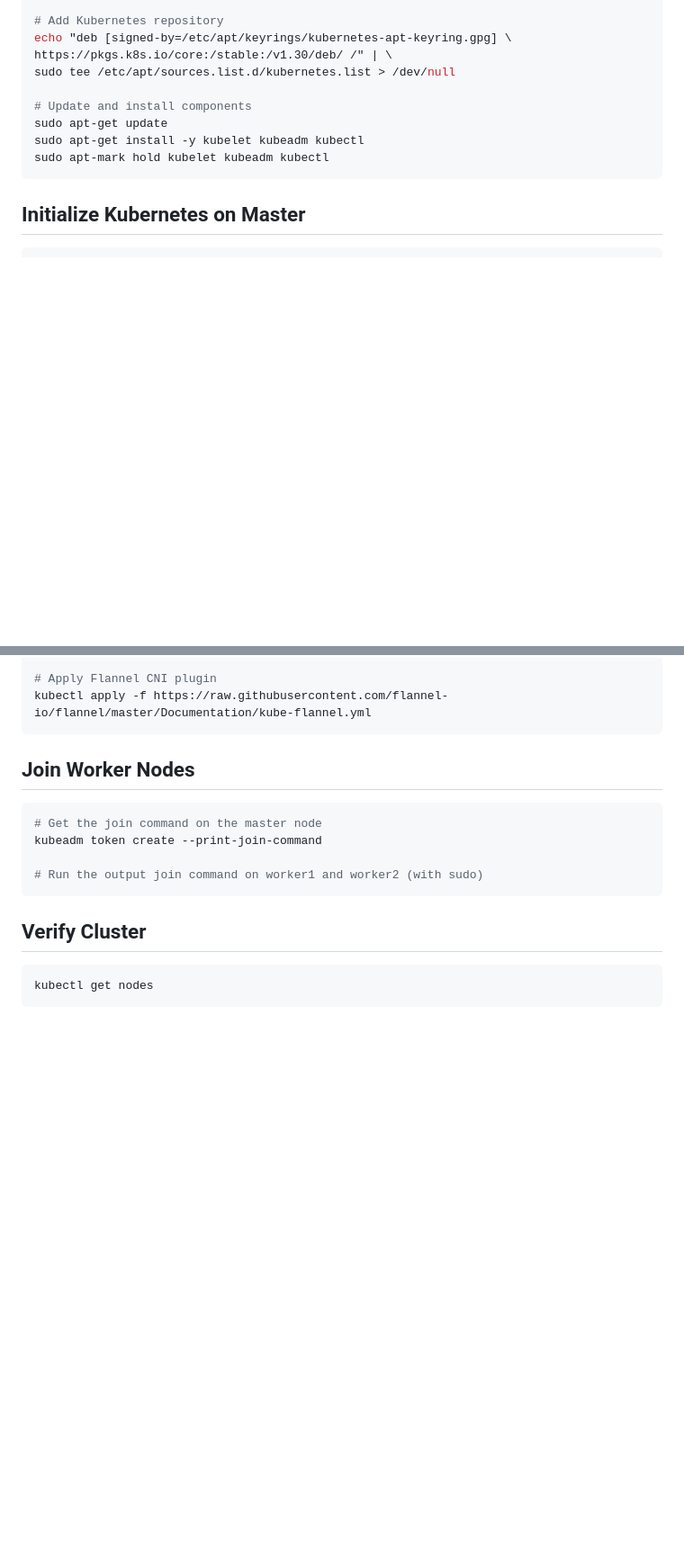
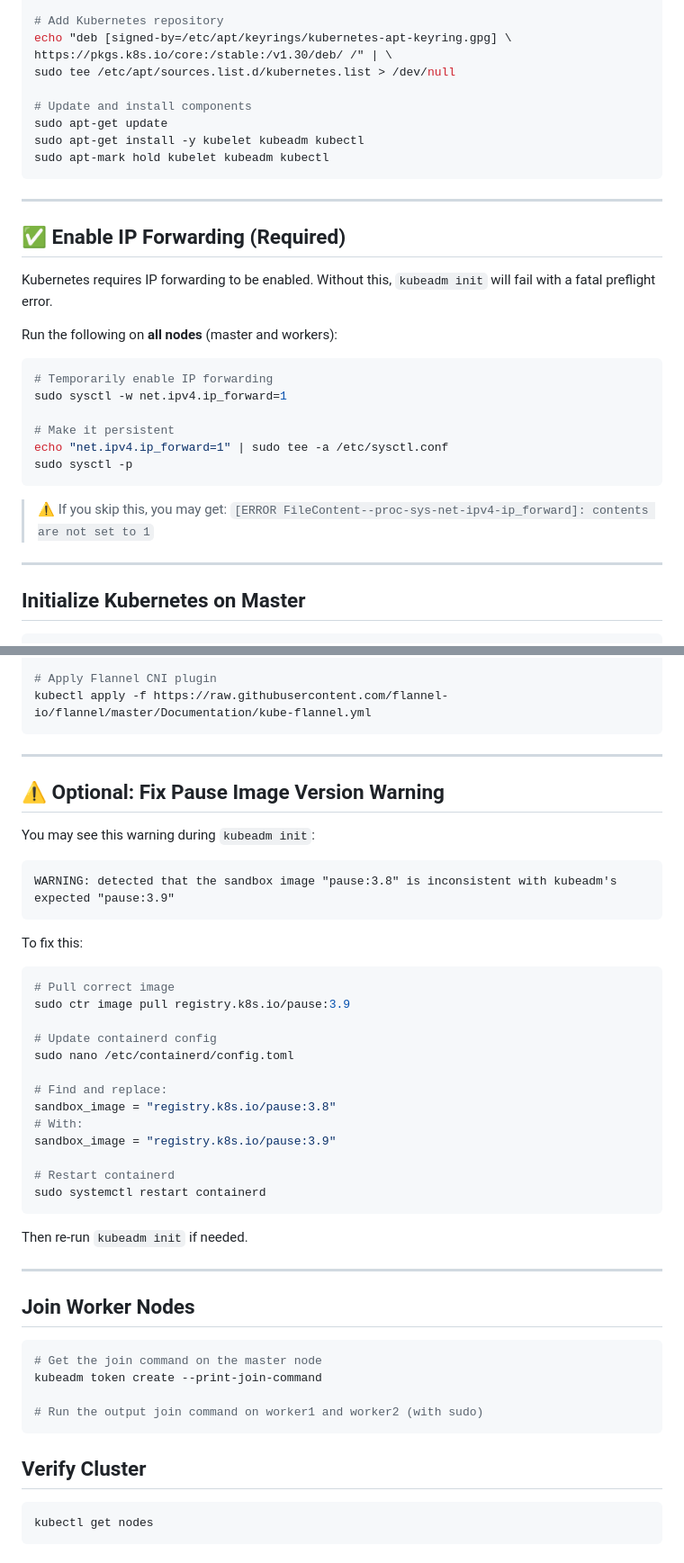
Before and after one commit to hezronkimutai/k8s-cluster, a Markdown page: README.md, 2 parts joined by grey strips. Shown at 90% size. GitHub-like rendering; blank space fills up the shorter version.

````diff
--- a/README.md
+++ b/README.md
@@ -116,6 +116,28 @@ sudo apt-get install -y kubelet kubeadm kubectl
 sudo apt-mark hold kubelet kubeadm kubectl
 ```
 
+---
+
+## ✅ Enable IP Forwarding (Required)
+
+Kubernetes requires IP forwarding to be enabled. Without this, `kubeadm init` will fail with a fatal preflight error.
+
+Run the following on **all nodes** (master and workers):
+
+```bash
+# Temporarily enable IP forwarding
+sudo sysctl -w net.ipv4.ip_forward=1
+
+# Make it persistent
+echo "net.ipv4.ip_forward=1" | sudo tee -a /etc/sysctl.conf
+sudo sysctl -p
+```
+
+> ⚠️ If you skip this, you may get:
+> `[ERROR FileContent--proc-sys-net-ipv4-ip_forward]: contents are not set to 1`
+
+---
+
 ## Initialize Kubernetes on Master
 
 ```bash
@@ -130,6 +152,38 @@ sudo chown $(id -u):$(id -g) $HOME/.kube/config
 # Apply Flannel CNI plugin
 kubectl apply -f https://raw.githubusercontent.com/flannel-io/flannel/master/Documentation/kube-flannel.yml
 ```
+
+---
+
+## ⚠️ Optional: Fix Pause Image Version Warning
+
+You may see this warning during `kubeadm init`:
+
+```
+WARNING: detected that the sandbox image "pause:3.8" is inconsistent with kubeadm's expected "pause:3.9"
+```
+
+To fix this:
+
+```bash
+# Pull correct image
+sudo ctr image pull registry.k8s.io/pause:3.9
+
+# Update containerd config
+sudo nano /etc/containerd/config.toml
+
+# Find and replace:
+sandbox_image = "registry.k8s.io/pause:3.8"
+# With:
+sandbox_image = "registry.k8s.io/pause:3.9"
+
+# Restart containerd
+sudo systemctl restart containerd
+```
+
+Then re-run `kubeadm init` if needed.
+
+---
 
 ## Join Worker Nodes
 
````
Also changed, not shown: other parts of README.md (+1 -1 lines).
